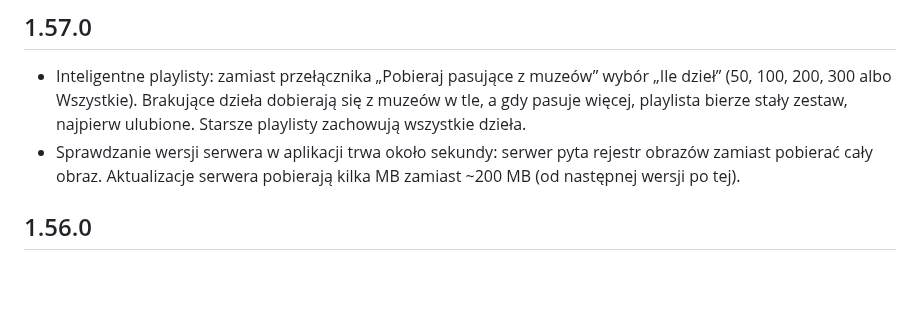
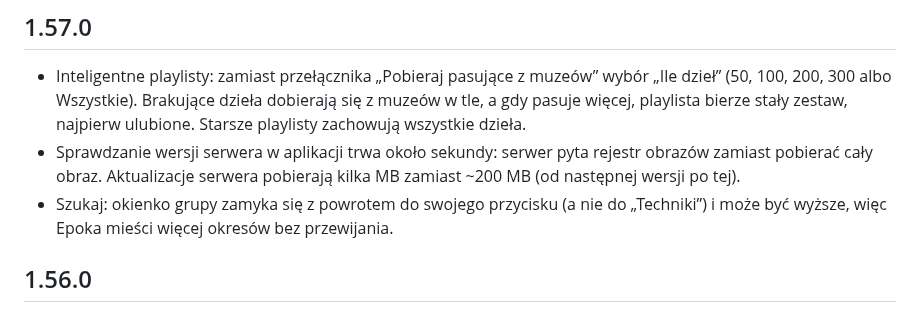
Before and after one commit to artRybka/Frame, a Markdown page: ha-addon/CHANGELOG.md, the part around the change. Rendered like a GitHub page; blank space fills up the shorter version.

Commit message:
Release 1.57.0: also the Search group sheet fix
Co-Authored-By: Claude Opus 5.5 <noreply@anthropic.com>
Claude-Session: https://claude.ai/code/session_011kjvXEeC4kiFE34Y7LbznB

```diff
--- a/ha-addon/CHANGELOG.md
+++ b/ha-addon/CHANGELOG.md
@@ -9,6 +9,9 @@
 - Sprawdzanie wersji serwera w aplikacji trwa około sekundy: serwer pyta
   rejestr obrazów zamiast pobierać cały obraz. Aktualizacje serwera pobierają
   kilka MB zamiast ~200 MB (od następnej wersji po tej).
+- Szukaj: okienko grupy zamyka się z powrotem do swojego przycisku (a nie do
+  „Techniki”) i może być wyższe, więc Epoka mieści więcej okresów bez
+  przewijania.
 
 ## 1.56.0
 
```
